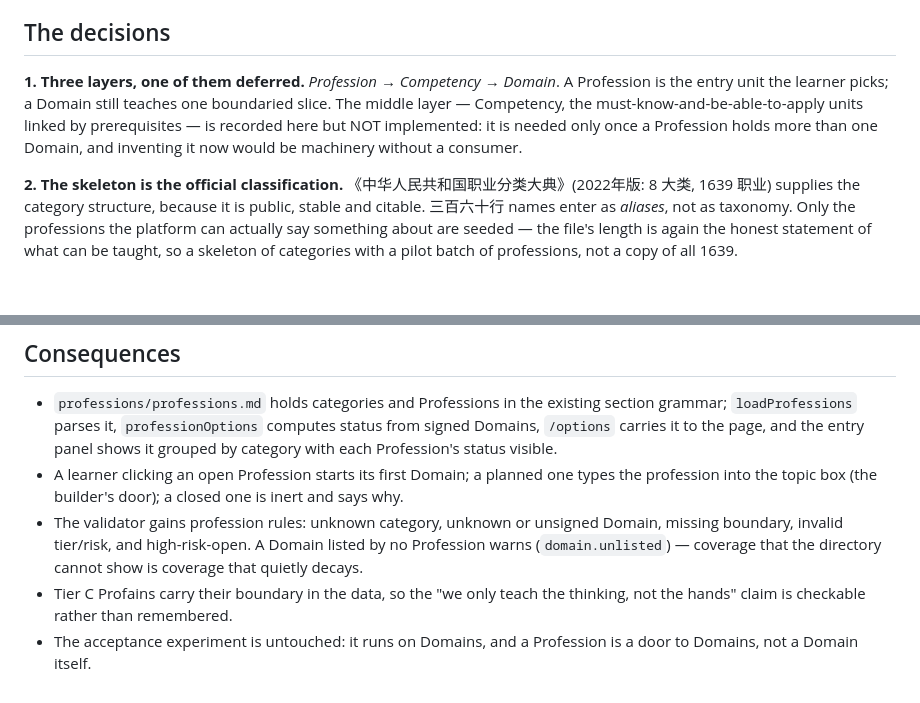
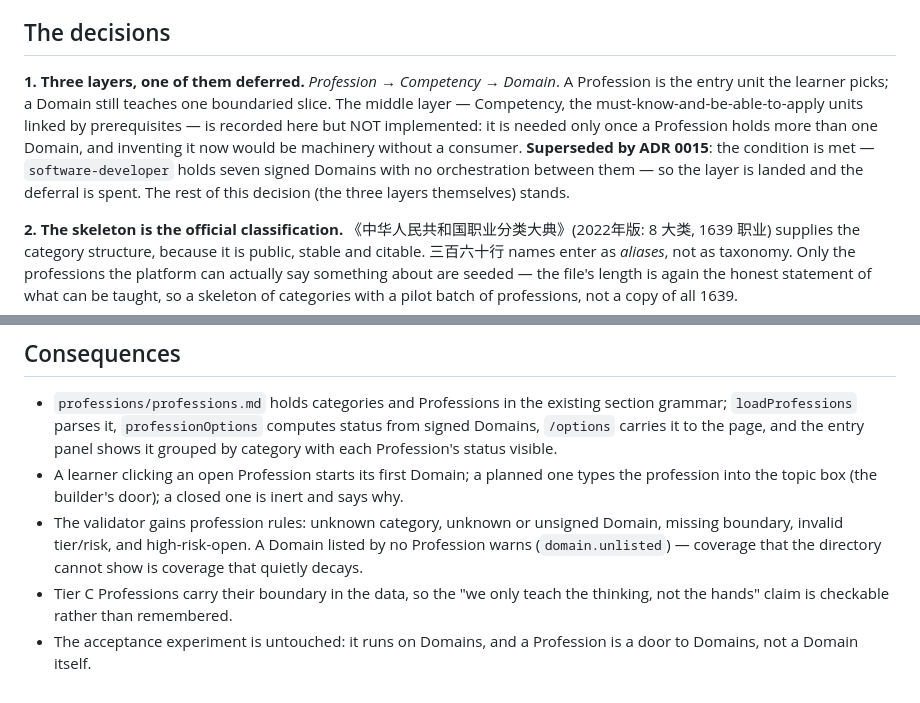
Before and after one commit to white-white-bai/360, a Markdown page: docs/adr/0012-industries-before-domains.md, 2 parts joined by grey strips. GitHub-like rendering; blank space fills up the shorter version.

```diff
--- a/docs/adr/0012-industries-before-domains.md
+++ b/docs/adr/0012-industries-before-domains.md
@@ -6,7 +6,7 @@ The Catalogue holds seven Domains, all software topics. The expansion goal is三
 
 ## The decisions
 
-**1. Three layers, one of them deferred.** *Profession* → *Competency* → *Domain*. A Profession is the entry unit the learner picks; a Domain still teaches one boundaried slice. The middle layer — Competency, the must-know-and-be-able-to-apply units linked by prerequisites — is recorded here but NOT implemented: it is needed only once a Profession holds more than one Domain, and inventing it now would be machinery without a consumer.
+**1. Three layers, one of them deferred.** *Profession* → *Competency* → *Domain*. A Profession is the entry unit the learner picks; a Domain still teaches one boundaried slice. The middle layer — Competency, the must-know-and-be-able-to-apply units linked by prerequisites — is recorded here but NOT implemented: it is needed only once a Profession holds more than one Domain, and inventing it now would be machinery without a consumer. **Superseded by ADR 0015**: the condition is met — `software-developer` holds seven signed Domains with no orchestration between them — so the layer is landed and the deferral is spent. The rest of this decision (the three layers themselves) stands.
 
 **2. The skeleton is the official classification.** 《中华人民共和国职业分类大典》(2022年版: 8 大类, 1639 职业) supplies the category structure, because it is public, stable and citable. 三百六十行 names enter as *aliases*, not as taxonomy. Only the professions the platform can actually say something about are seeded — the file's length is again the honest statement of what can be taught, so a skeleton of categories with a pilot batch of professions, not a copy of all 1639.
 
@@ -27,5 +27,5 @@ The Catalogue holds seven Domains, all software topics. The expansion goal is三
 - `professions/professions.md` holds categories and Professions in the existing section grammar; `loadProfessions` parses it, `professionOptions` computes status from signed Domains, `/options` carries it to the page, and the entry panel shows it grouped by category with each Profession's status visible.
 - A learner clicking an open Profession starts its first Domain; a planned one types the profession into the topic box (the builder's door); a closed one is inert and says why.
 - The validator gains profession rules: unknown category, unknown or unsigned Domain, missing boundary, invalid tier/risk, and high-risk-open. A Domain listed by no Profession warns (`domain.unlisted`) — coverage that the directory cannot show is coverage that quietly decays.
-- Tier C Profains carry their boundary in the data, so the "we only teach the thinking, not the hands" claim is checkable rather than remembered.
+- Tier C Professions carry their boundary in the data, so the "we only teach the thinking, not the hands" claim is checkable rather than remembered.
 - The acceptance experiment is untouched: it runs on Domains, and a Profession is a door to Domains, not a Domain itself.
```
Also changed, not shown: docs/adr/0015-competency-and-the-coverage-ledger.md (added, +30 -0 lines).
